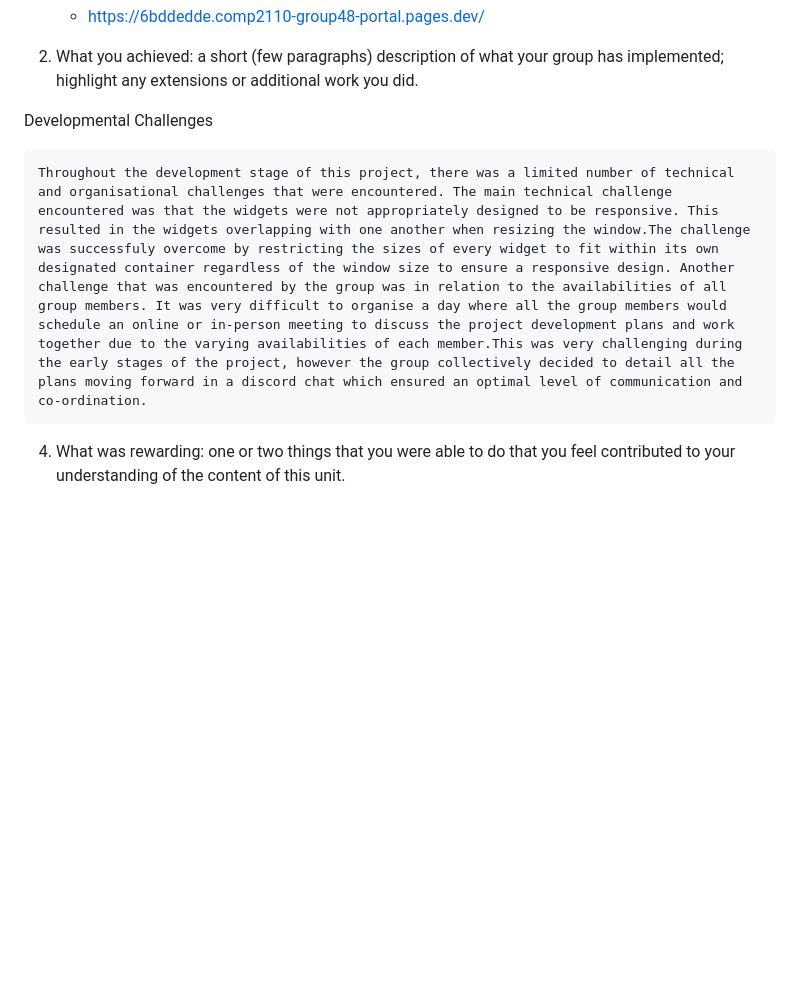
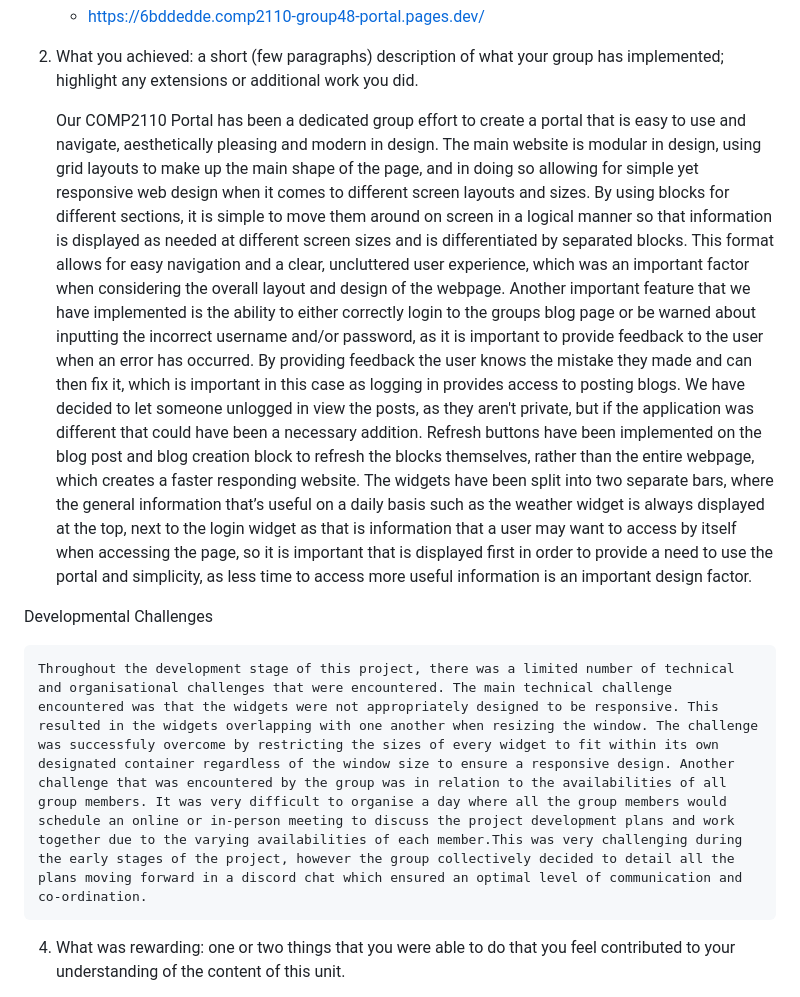
Before and after one commit to liam12812/COMP2110-Website, a Markdown page: REPORT.md, the part around the change. Drawn GitHub-style; blank space fills up the shorter version.

Commit message:
Question 2 draft

```diff
--- a/REPORT.md
+++ b/REPORT.md
@@ -6,10 +6,18 @@ Your team should write a short report on your experience working on this project
 
 2. What you achieved: a short (few paragraphs) description of what your group has implemented; highlight any extensions or additional work you did.
 
+   Our COMP2110 Portal has been a dedicated group effort to create a portal that is easy to use and navigate, aesthetically pleasing and modern in design. The main website is modular in design, using grid layouts to make up the main shape of the page, and in doing so allowing for simple yet responsive web design when it comes to different screen layouts and sizes. By using blocks for different sections, it is simple to move them around on screen in a logical manner so that information is displayed as needed at different screen sizes and is differentiated by separated blocks. This format allows for easy navigation and a clear, uncluttered user experience, which was an important factor when considering the overall layout and design of the webpage.
+   Another important feature that we have implemented is the ability to either correctly login to the groups blog page or be warned about inputting the incorrect username and/or password, as it is important to provide feedback to the user when an error has occurred. By providing feedback the user knows the mistake they made and can then fix it, which is important in this case as logging in provides access to posting blogs. We have decided to let someone unlogged in view the posts, as they aren't private, but if the application was different that could have been a necessary addition.
+   Refresh buttons have been implemented on the blog post and blog creation block to refresh the blocks themselves, rather than the entire webpage, which creates a faster responding website.
+   The widgets have been split into two separate bars, where the general information that’s useful on a daily basis such as the weather widget is always displayed at the top, next to the login widget as that is information that a user may want to access by itself when accessing the page, so it is important that is displayed first in order to provide a need to use the portal and simplicity, as less time to access more useful information is an important design factor.
+
+
+
+
 
  Developmental Challenges
 
-    Throughout the development stage of this project, there was a limited number of technical and organisational challenges that were encountered. The main technical challenge encountered was that the widgets were not appropriately designed to be responsive. This resulted in the widgets overlapping with one another when resizing the window.The challenge was successfuly overcome by restricting the sizes of every widget to fit within its own designated container regardless of the window size to ensure a responsive design. Another challenge that was encountered by the group was in relation to the availabilities of all group members. It was very difficult to organise a day where all the group members would schedule an online or in-person meeting to discuss the project development plans and work together due to the varying availabilities of each member.This was very challenging during the early stages of the project, however the group collectively decided to detail all the plans moving forward in a discord chat which ensured an optimal level of communication and co-ordination.
+    Throughout the development stage of this project, there was a limited number of technical and organisational challenges that were encountered. The main technical challenge encountered was that the widgets were not appropriately designed to be responsive. This resulted in the widgets overlapping with one another when resizing the window. The challenge was successfuly overcome by restricting the sizes of every widget to fit within its own designated container regardless of the window size to ensure a responsive design. Another challenge that was encountered by the group was in relation to the availabilities of all group members. It was very difficult to organise a day where all the group members would schedule an online or in-person meeting to discuss the project development plans and work together due to the varying availabilities of each member.This was very challenging during the early stages of the project, however the group collectively decided to detail all the plans moving forward in a discord chat which ensured an optimal level of communication and co-ordination.
 
 4. What was rewarding: one or two things that you were able to do that you feel contributed to your understanding of the content of this unit.
 
```
Also changed, not shown: 1 other file.
